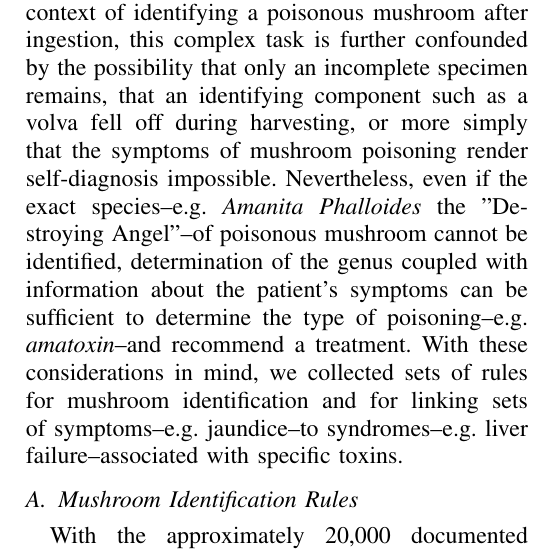
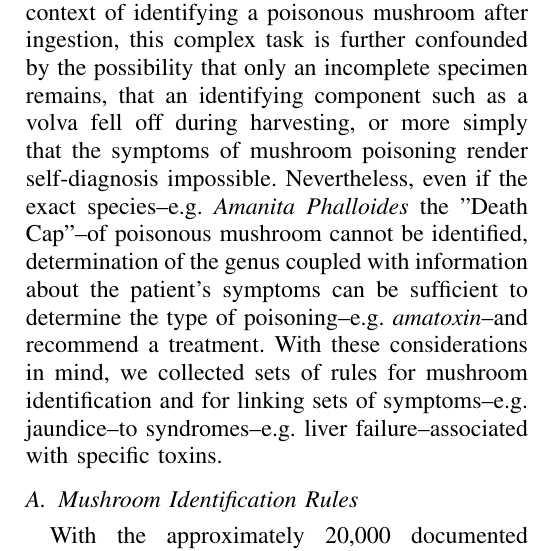
Before and after one commit to dchapp/CISC681_kb_project, a LaTeX paper (report/report.tex): part of one column of page 1 of 3, cut so that both start at the same text. Compiled offline with pdfLaTeX.

Commit message:
Corrected informal name of Amanita Phalloides

```diff
--- a/report/report.tex
+++ b/report/report.tex
@@ -22,7 +22,7 @@ One particular application of KS to diagnostics is in the identification of pois
 \section{Knowledge Base}
 The precise identification of a mushroom can be a difficult task requiring careful and complete inspection of the mushroom and in some cases inspection of its spores under a microscope or application of reagents to its tissue.~\cite{handbook-mushroom-poison}
 In the context of identifying a poisonous mushroom after ingestion, this complex task is further confounded by the possibility that only an incomplete specimen remains, that an identifying component such as a volva fell off during harvesting, or more simply that the symptoms of mushroom poisoning render self-diagnosis impossible.
-Nevertheless, even if the exact species--e.g. \emph{Amanita Phalloides} the "Destroying Angel"--of poisonous mushroom cannot be identified, determination of the genus coupled with information about the patient's symptoms can be sufficient to determine the type of poisoning--e.g. \emph{amatoxin}--and recommend a treatment.
+Nevertheless, even if the exact species--e.g. \emph{Amanita Phalloides} the "Death Cap"--of poisonous mushroom cannot be identified, determination of the genus coupled with information about the patient's symptoms can be sufficient to determine the type of poisoning--e.g. \emph{amatoxin}--and recommend a treatment.
 With these considerations in mind, we collected sets of rules for mushroom identification and for linking sets of symptoms--e.g. jaundice--to syndromes--e.g. liver failure--associated with specific toxins.
 
 \subsection{Mushroom Identification Rules}
```
